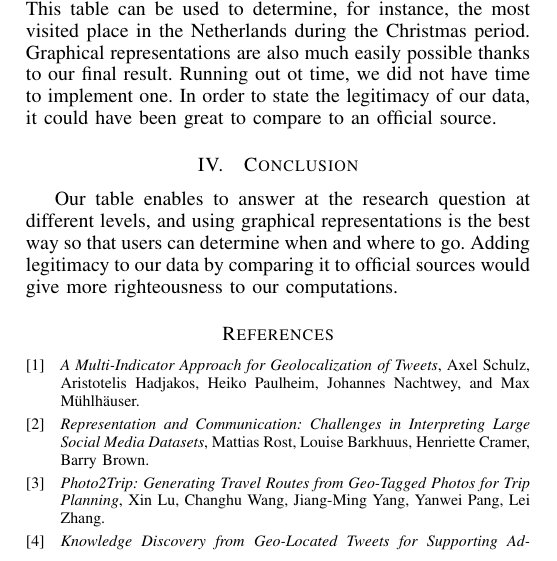
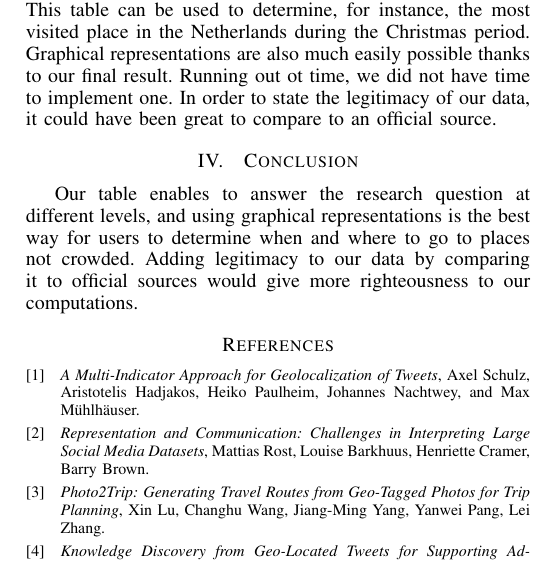
Before and after one commit to MikeNkunku/Tourists-Movements, a LaTeX document (report/document.tex): part of one column of the page, cut so that both start at the same text. Compiled offline with pdfLaTeX.

Commit message:
Fixed sentence error in the Conclusion section of the report

```diff
--- a/report/document.tex
+++ b/report/document.tex
@@ -131,10 +131,10 @@
 	%\IEEEpubidadjcol
 
 	\section{Conclusion}
-		Our table enables to answer at the research question at different levels, and
-		using graphical representations is the best way so that users can determine
-		when and where to go. Adding legitimacy to our data by comparing it to
-		official sources would give more righteousness to our computations.
+		Our table enables to answer the research question at different levels, and
+		using graphical representations is the best way for users to determine when
+		and where to go to places not crowded. Adding legitimacy to our data by
+		comparing it to official sources would give more righteousness to our computations.
 
 	% Can use something like this to put references on a page
 	% by themselves when using endfloat and the captionsoff option.
```
Also changed, not shown: report/document.pdf, 1 other file.
